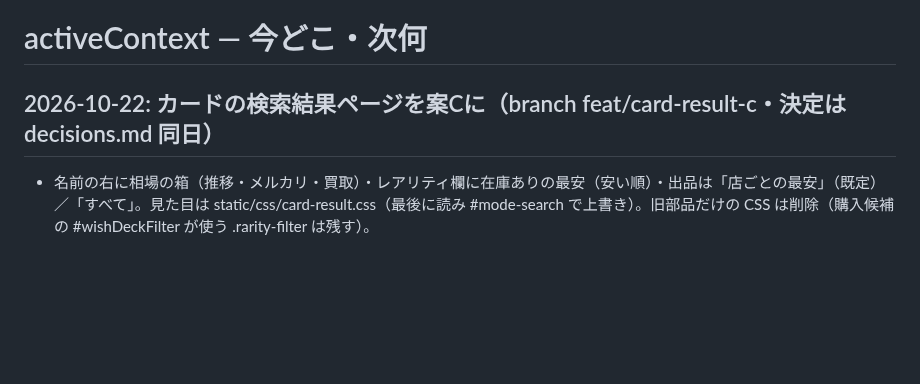
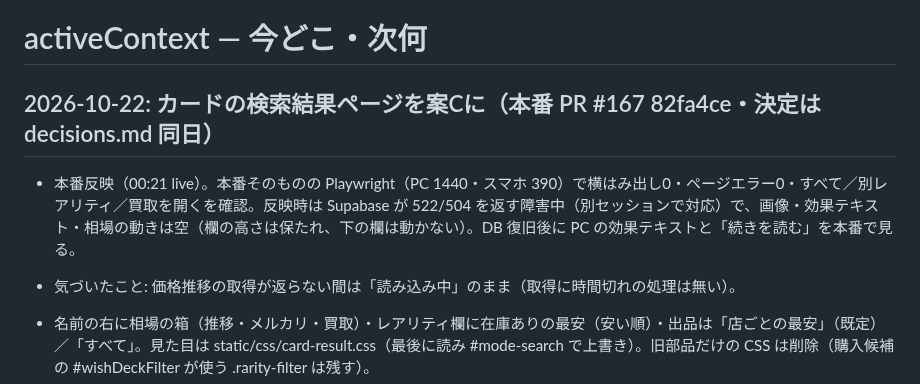
Before and after one commit to daiyanog-del/tcg-price-compare, a Markdown page: docs/activeContext.md, the part around the change. Drawn GitHub-style; blank space fills up the shorter version.

Commit message:
記録: カードの検索結果（案C・#167）の本番反映 [skip render]
Co-Authored-By: Claude Opus 5.5 <noreply@anthropic.com>

```diff
--- a/docs/activeContext.md
+++ b/docs/activeContext.md
@@ -1,6 +1,9 @@
 # activeContext — 今どこ・次何
 
-## 2026-10-22: カードの検索結果ページを案Cに（branch feat/card-result-c・決定は decisions.md 同日）
+## 2026-10-22: カードの検索結果ページを案Cに（本番 PR #167 82fa4ce・決定は decisions.md 同日）
+
+- 本番反映（00:21 live）。本番そのものの Playwright（PC 1440・スマホ 390）で横はみ出し0・ページエラー0・すべて／別レアリティ／買取を開くを確認。反映時は Supabase が 522/504 を返す障害中（別セッションで対応）で、画像・効果テキスト・相場の動きは空（欄の高さは保たれ、下の欄は動かない）。DB 復旧後に PC の効果テキストと「続きを読む」を本番で見る。
+- 気づいたこと: 価格推移の取得が返らない間は「読み込み中」のまま（取得に時間切れの処理は無い）。
 
 - 名前の右に相場の箱（推移・メルカリ・買取）・レアリティ欄に在庫ありの最安（安い順）・出品は「店ごとの最安」（既定）／「すべて」。見た目は static/css/card-result.css（最後に読み #mode-search で上書き）。旧部品だけの CSS は削除（購入候補の #wishDeckFilter が使う .rarity-filter は残す）。
 - reviewer 高1・中4・低7 → 対応（購入候補の札の巻き添え・型番の出し分け・未発売の列・レアリティ1種類・箱の伸びによる CLS・並べ替えと売り切れチェックの持ち越し・フォーカス等）。
```
Also changed, not shown: TASKS.md (+1 -1 lines).
